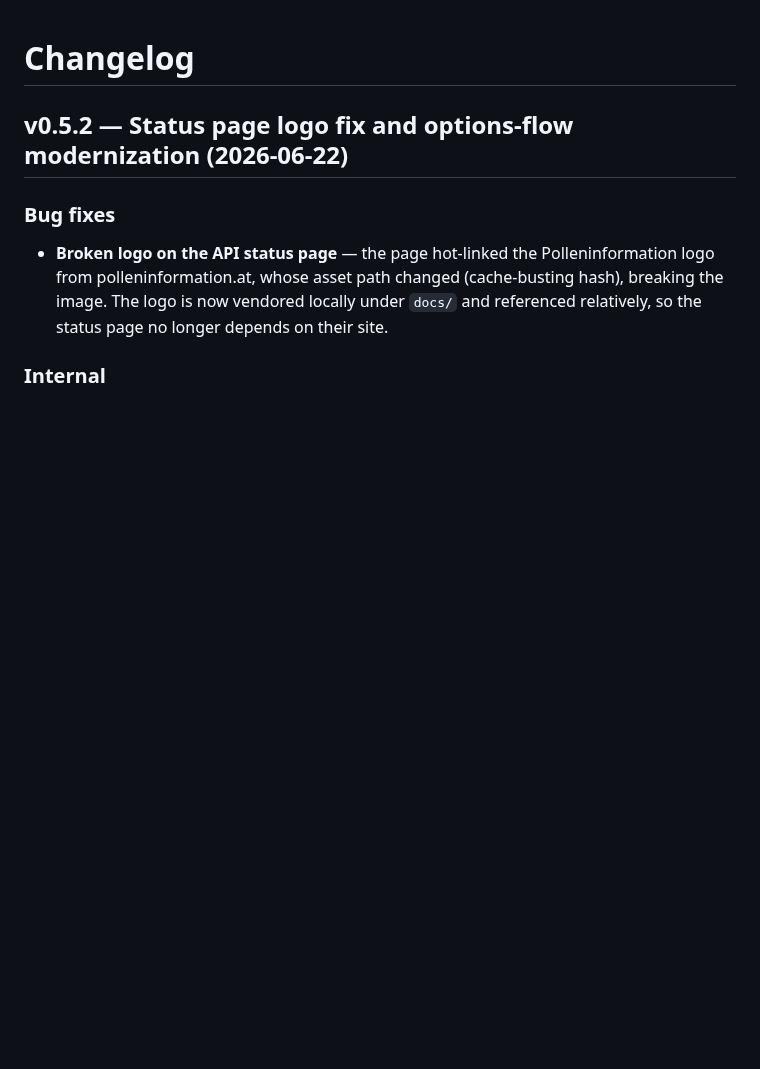
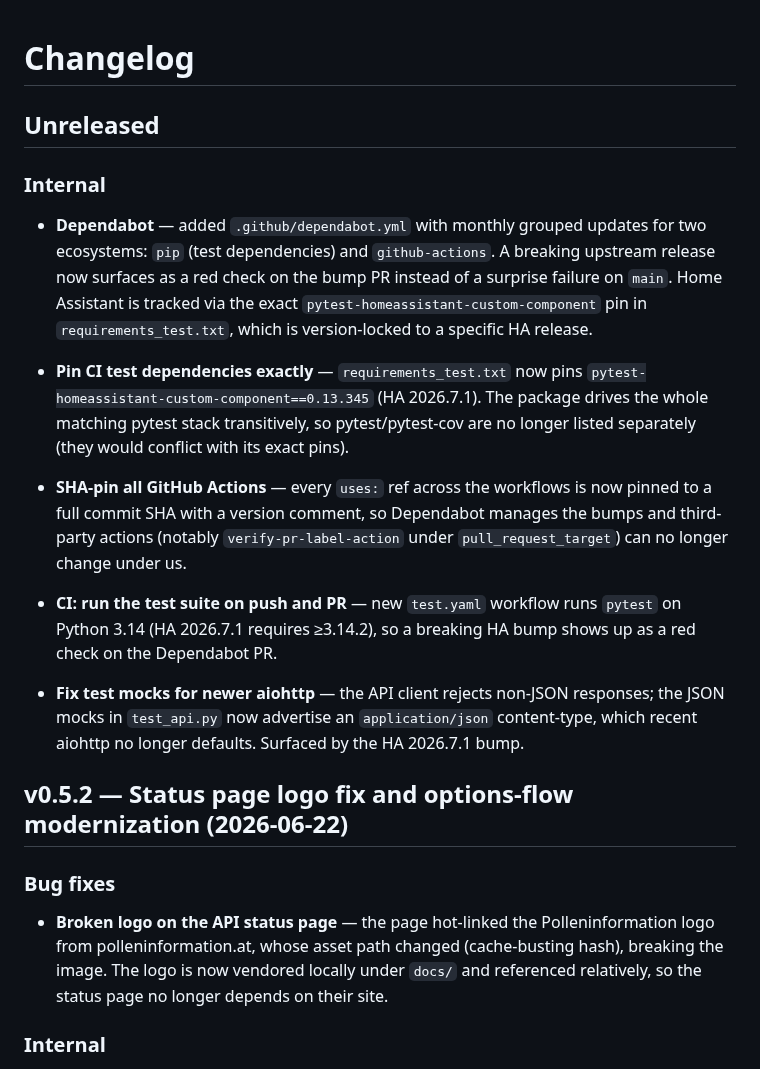
Before and after one commit to krissen/polleninformation, a Markdown page: CHANGELOG.md, the part around the change. GitHub-like rendering; blank space fills up the shorter version.

Commit message:
(changelog) Note Dependabot, CI tests, and action pinning

```diff
--- a/CHANGELOG.md
+++ b/CHANGELOG.md
@@ -1,4 +1,34 @@
 # Changelog
+
+## Unreleased
+
+### Internal
+
+- **Dependabot** — added `.github/dependabot.yml` with monthly grouped updates
+  for two ecosystems: `pip` (test dependencies) and `github-actions`. A breaking
+  upstream release now surfaces as a red check on the bump PR instead of a
+  surprise failure on `main`. Home Assistant is tracked via the exact
+  `pytest-homeassistant-custom-component` pin in `requirements_test.txt`, which
+  is version-locked to a specific HA release.
+
+- **Pin CI test dependencies exactly** — `requirements_test.txt` now pins
+  `pytest-homeassistant-custom-component==0.13.345` (HA 2026.7.1). The package
+  drives the whole matching pytest stack transitively, so pytest/pytest-cov are
+  no longer listed separately (they would conflict with its exact pins).
+
+- **SHA-pin all GitHub Actions** — every `uses:` ref across the workflows is now
+  pinned to a full commit SHA with a version comment, so Dependabot manages the
+  bumps and third-party actions (notably `verify-pr-label-action` under
+  `pull_request_target`) can no longer change under us.
+
+- **CI: run the test suite on push and PR** — new `test.yaml` workflow runs
+  `pytest` on Python 3.14 (HA 2026.7.1 requires ≥3.14.2), so a breaking HA bump
+  shows up as a red check on the Dependabot PR.
+
+- **Fix test mocks for newer aiohttp** — the API client rejects non-JSON
+  responses; the JSON mocks in `test_api.py` now advertise an
+  `application/json` content-type, which recent aiohttp no longer defaults.
+  Surfaced by the HA 2026.7.1 bump.
 
 ## v0.5.2 — Status page logo fix and options-flow modernization (2026-06-22)
 
```
